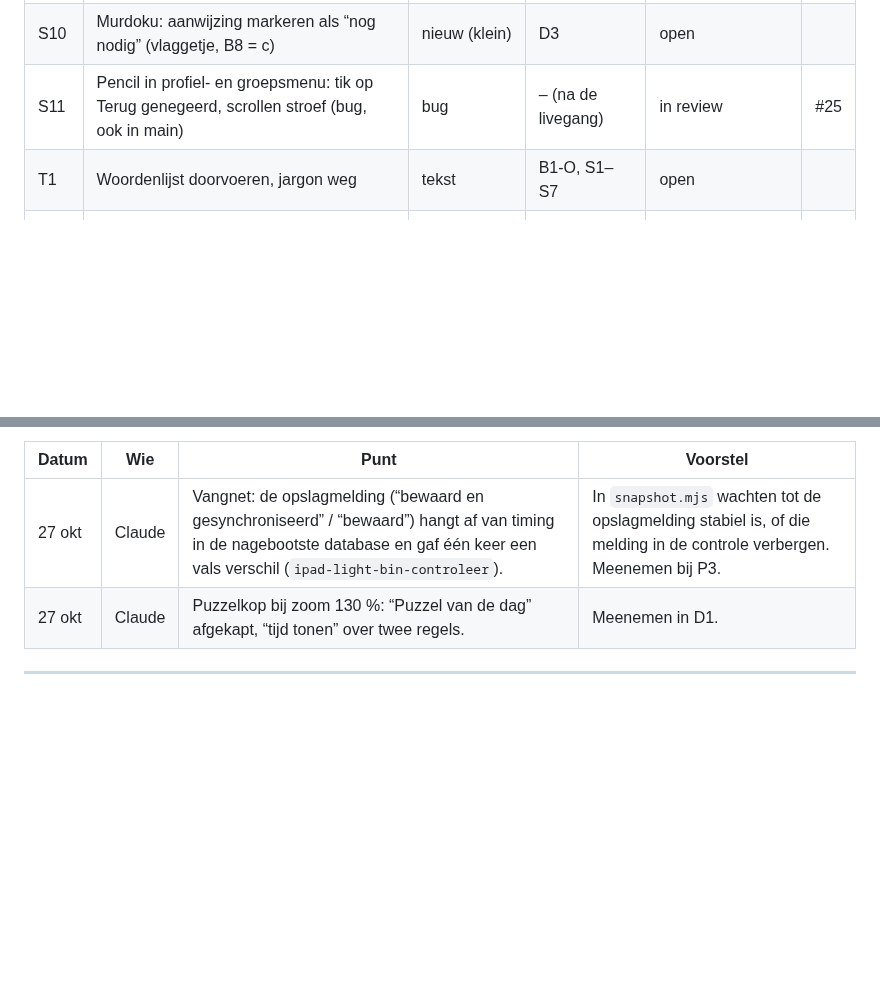
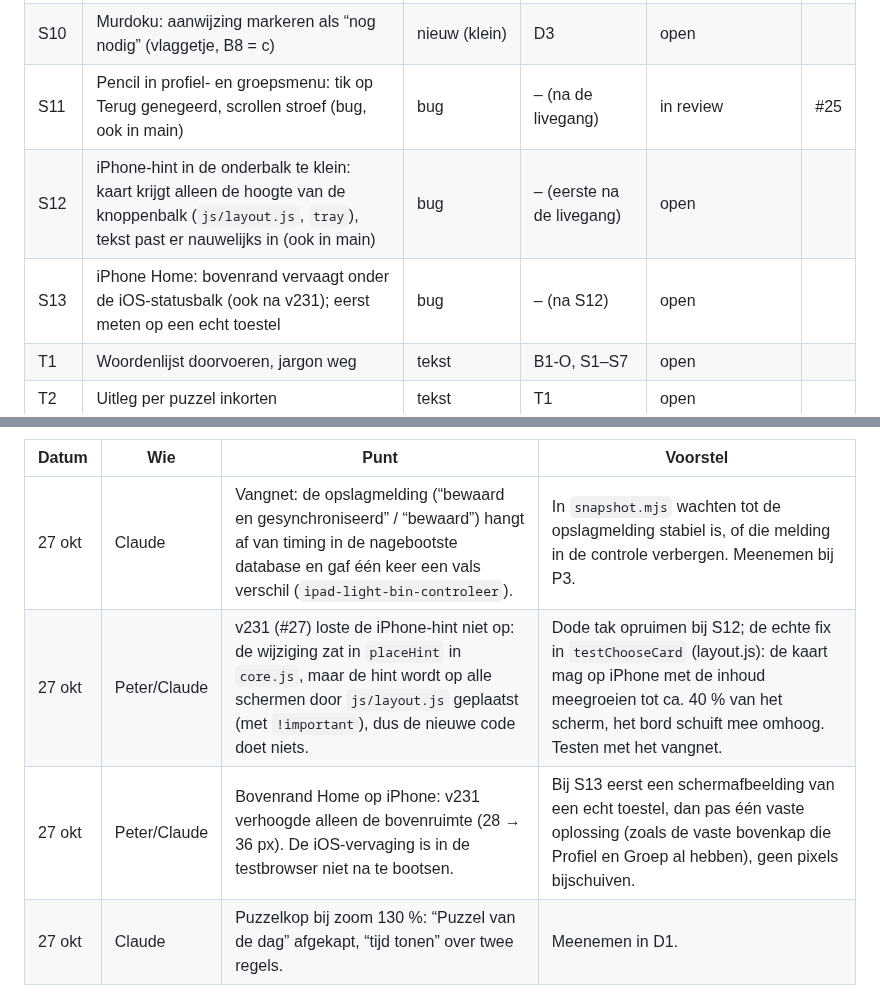
Before and after one commit to Kaasknakker/Gepuzzellig, a Markdown page: docs/VERBETERPLAN.md, 2 parts joined by grey strips. GitHub-like rendering; blank space fills up the shorter version.

Commit message:
Verbeterplan: S12 (iPhone-hint te klein) en S13 (bovenrand Home)
Uit Peters hertest van v231: beide nog aanwezig, ook in main. Niet voor
de livegang; S12 als eerste daarna, met de oorzaak (layout.js bepaalt
de hint, de wijziging in core.js doet niets).

Co-Authored-By: Claude Opus 5.5 <noreply@anthropic.com>
Claude-Session: https://claude.ai/code/session_01WJmo9gGoJdAxXAzKovPUE7

```diff
--- a/docs/VERBETERPLAN.md
+++ b/docs/VERBETERPLAN.md
@@ -126,6 +126,8 @@ Status: *open* · *bezig* · *in review* · *klaar* · *geschrapt (reden)*
 | S9 | Nonogram kleur: foutmarkering die de kleur laat staan (bug) | zichtbaar | – (kan direct na S0) | open | |
 | S10 | Murdoku: aanwijzing markeren als “nog nodig” (vlaggetje, B8 = c) | nieuw (klein) | D3 | open | |
 | S11 | Pencil in profiel- en groepsmenu: tik op Terug genegeerd, scrollen stroef (bug, ook in main) | bug | – (na de livegang) | in review | #25 |
+| S12 | iPhone-hint in de onderbalk te klein: kaart krijgt alleen de hoogte van de knoppenbalk (`js/layout.js`, `tray`), tekst past er nauwelijks in (ook in main) | bug | – (eerste na de livegang) | open | |
+| S13 | iPhone Home: bovenrand vervaagt onder de iOS-statusbalk (ook na v231); eerst meten op een echt toestel | bug | – (na S12) | open | |
 | T1 | Woordenlijst doorvoeren, jargon weg | tekst | B1-O, S1–S7 | open | |
 | T2 | Uitleg per puzzel inkorten | tekst | T1 | open | |
 | T3 | Hints Murdoku herschrijven ★ | tekst | T1 | open | |
@@ -149,6 +151,8 @@ Status: *open* · *bezig* · *in review* · *klaar* · *geschrapt (reden)*
 | Datum | Wie | Punt | Voorstel |
 | --- | --- | --- | --- |
 | 27 okt | Claude | Vangnet: de opslagmelding (“bewaard en gesynchroniseerd” / “bewaard”) hangt af van timing in de nagebootste database en gaf één keer een vals verschil (`ipad-light-bin-controleer`). | In `snapshot.mjs` wachten tot de opslagmelding stabiel is, of die melding in de controle verbergen. Meenemen bij P3. |
+| 27 okt | Peter/Claude | v231 (#27) loste de iPhone-hint niet op: de wijziging zat in `placeHint` in `core.js`, maar de hint wordt op alle schermen door `js/layout.js` geplaatst (met `!important`), dus de nieuwe code doet niets. | Dode tak opruimen bij S12; de echte fix in `testChooseCard` (layout.js): de kaart mag op iPhone met de inhoud meegroeien tot ca. 40 % van het scherm, het bord schuift mee omhoog. Testen met het vangnet. |
+| 27 okt | Peter/Claude | Bovenrand Home op iPhone: v231 verhoogde alleen de bovenruimte (28 → 36 px). De iOS-vervaging is in de testbrowser niet na te bootsen. | Bij S13 eerst een schermafbeelding van een echt toestel, dan pas één vaste oplossing (zoals de vaste bovenkap die Profiel en Groep al hebben), geen pixels bijschuiven. |
 | 27 okt | Claude | Puzzelkop bij zoom 130 %: “Puzzel van de dag” afgekapt, “tijd tonen” over twee regels. | Meenemen in D1. |
 
 ---
```
